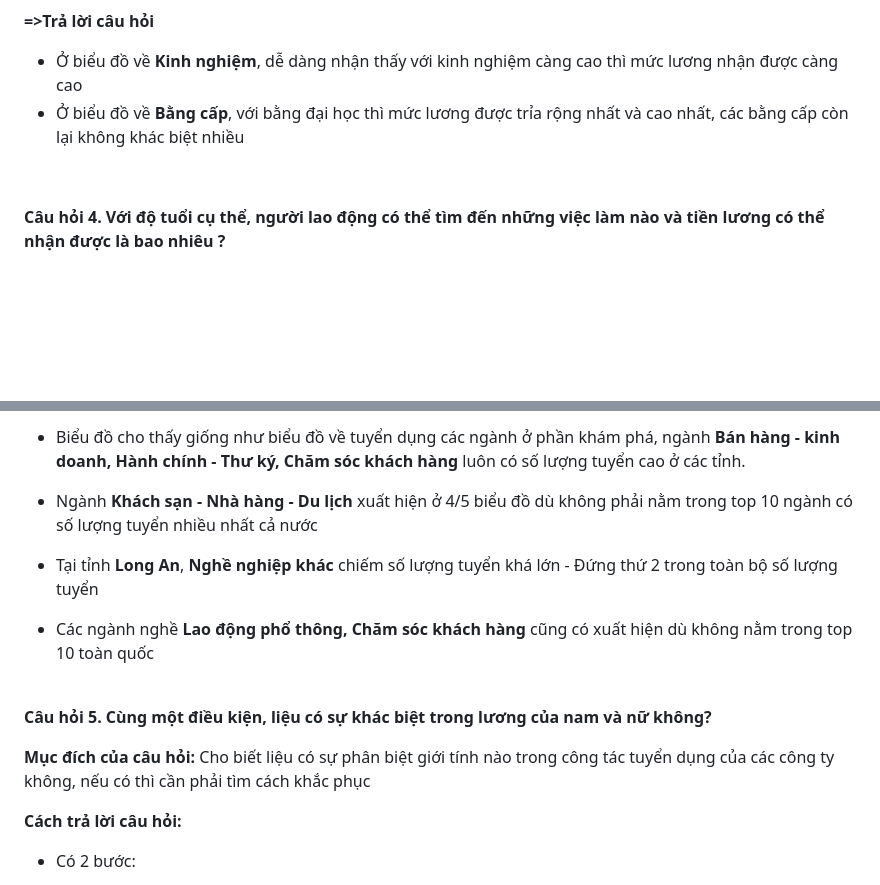
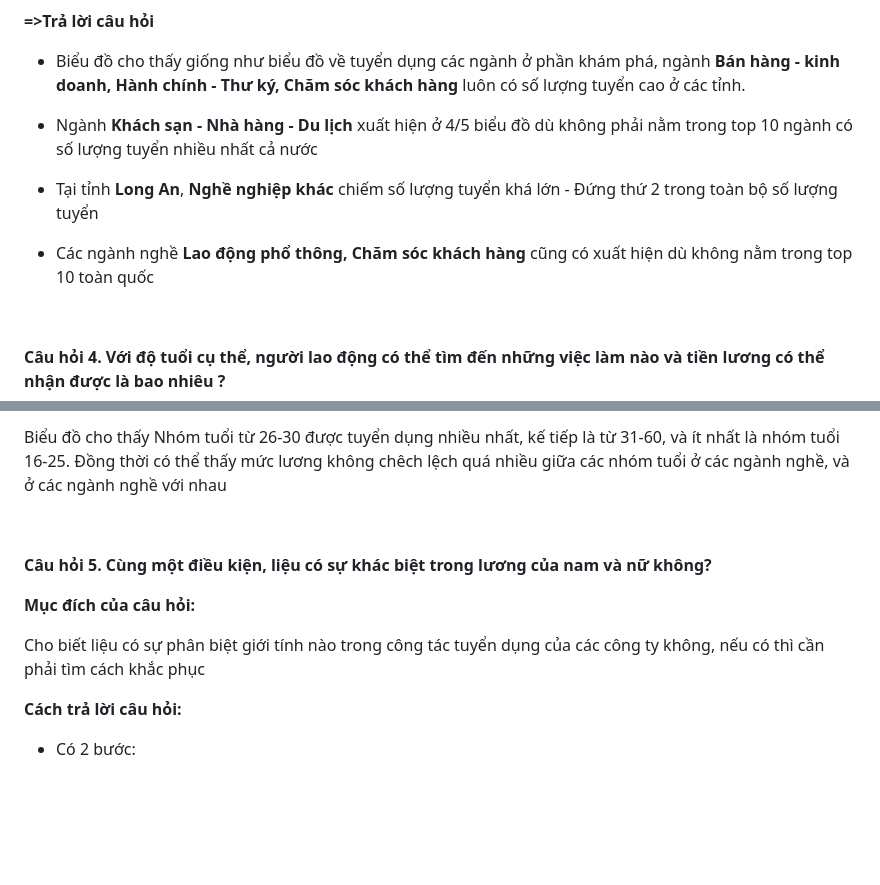
Before and after one commit to HungLVT/NMKHDL, a Markdown page: README.md, 2 parts joined by grey strips. Rendered like a GitHub page; blank space fills up the shorter version.

```diff
--- a/README.md
+++ b/README.md
@@ -657,8 +657,13 @@ Tách các cột dữ liệu `Ngành nghề` và `Khu vực tuyển` thành các
 
 <font>
 
-* Ở biểu đồ về <b>Kinh nghiệm</b>, dễ dàng nhận thấy với kinh nghiệm càng cao thì mức lương nhận được càng cao
-* Ở biểu đồ về <b>Bằng cấp</b>, với bằng đại học thì mức lương được trỉa rộng nhất và cao nhất, các bằng cấp còn lại không khác biệt nhiều
+* Biểu đồ cho thấy giống như biểu đồ về tuyển dụng các ngành ở phần khám phá, ngành <b>Bán hàng - kinh doanh, Hành chính - Thư ký, Chăm sóc khách hàng </b> luôn có số lượng tuyển cao ở các tỉnh.
+
+* Ngành <b>Khách sạn - Nhà hàng - Du lịch </b> xuất hiện ở 4/5 biểu đồ dù không phải nằm trong top 10 ngành có số lượng tuyển nhiều nhất cả nước
+
+* Tại tỉnh <b>Long An</b>, <b> Nghề nghiệp khác</b> chiếm số lượng tuyển khá lớn - Đứng thứ 2 trong toàn bộ số lượng tuyển
+
+* Các ngành nghề <b>Lao động phổ thông, Chăm sóc khách hàng</b> cũng có xuất hiện dù không nằm trong top 10 toàn quốc
 
 </font>
 
@@ -781,20 +785,15 @@ Tách các cột dữ liệu `Ngành nghề` và `Khu vực tuyển` thành các
 
-* Biểu đồ cho thấy giống như biểu đồ về tuyển dụng các ngành ở phần khám phá, ngành <b>Bán hàng - kinh doanh, Hành chính - Thư ký, Chăm sóc khách hàng </b> luôn có số lượng tuyển cao ở các tỉnh.
+Biểu đồ cho thấy Nhóm tuổi từ 26-30 được tuyển dụng nhiều nhất, kế tiếp là từ 31-60, và ít nhất là nhóm tuổi 16-25. Đồng thời có thể thấy mức lương không chêch lệch quá nhiều giữa các nhóm tuổi ở các ngành nghề, và ở các ngành nghề với nhau
 
-* Ngành <b>Khách sạn - Nhà hàng - Du lịch </b> xuất hiện ở 4/5 biểu đồ dù không phải nằm trong top 10 ngành có số lượng tuyển nhiều nhất cả nước
-
-* Tại tỉnh <b>Long An</b>, <b> Nghề nghiệp khác</b> chiếm số lượng tuyển khá lớn - Đứng thứ 2 trong toàn bộ số lượng tuyển
-
-* Các ngành nghề <b>Lao động phổ thông, Chăm sóc khách hàng</b> cũng có xuất hiện dù không nằm trong top 10 toàn quốc
-
-</font>
 <br></br>
 <div style="border-radius: 10px; border: 2px solid #51F9F4; padding: 15px; background-color:#c2eeec; font-size: 100%; text-align: left;">
 
 <font size="+1" color=#215C67><b>Câu hỏi 5. Cùng một điều kiện, liệu có sự khác biệt trong lương của nam và nữ không?
 </b></font>
 
-<font color="red"><b>Mục đích của câu hỏi: </b></font>  <font color="red">Cho biết liệu có sự phân biệt giới tính nào trong công tác tuyển dụng của các công ty không, nếu có thì cần phải tìm cách khắc phục</font>
+<font color="red"><b>Mục đích của câu hỏi: </b></font>
+
+<font color="red">Cho biết liệu có sự phân biệt giới tính nào trong công tác tuyển dụng của các công ty không, nếu có thì cần phải tìm cách khắc phục</font>
 
 
 <font color="red"><b>Cách trả lời câu hỏi: </b></font>
```
Also changed, not shown: other parts of README.md (+0 -1 lines).
